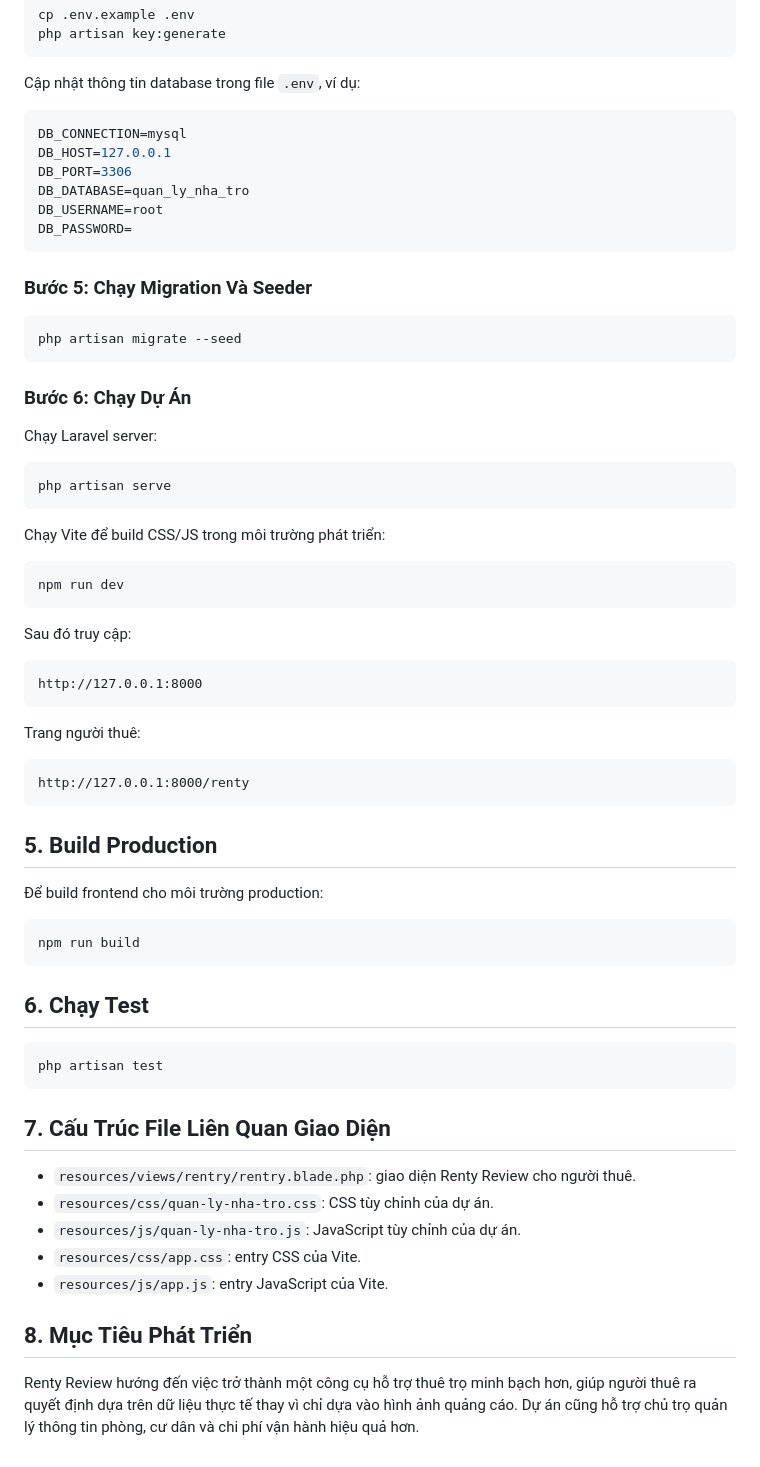
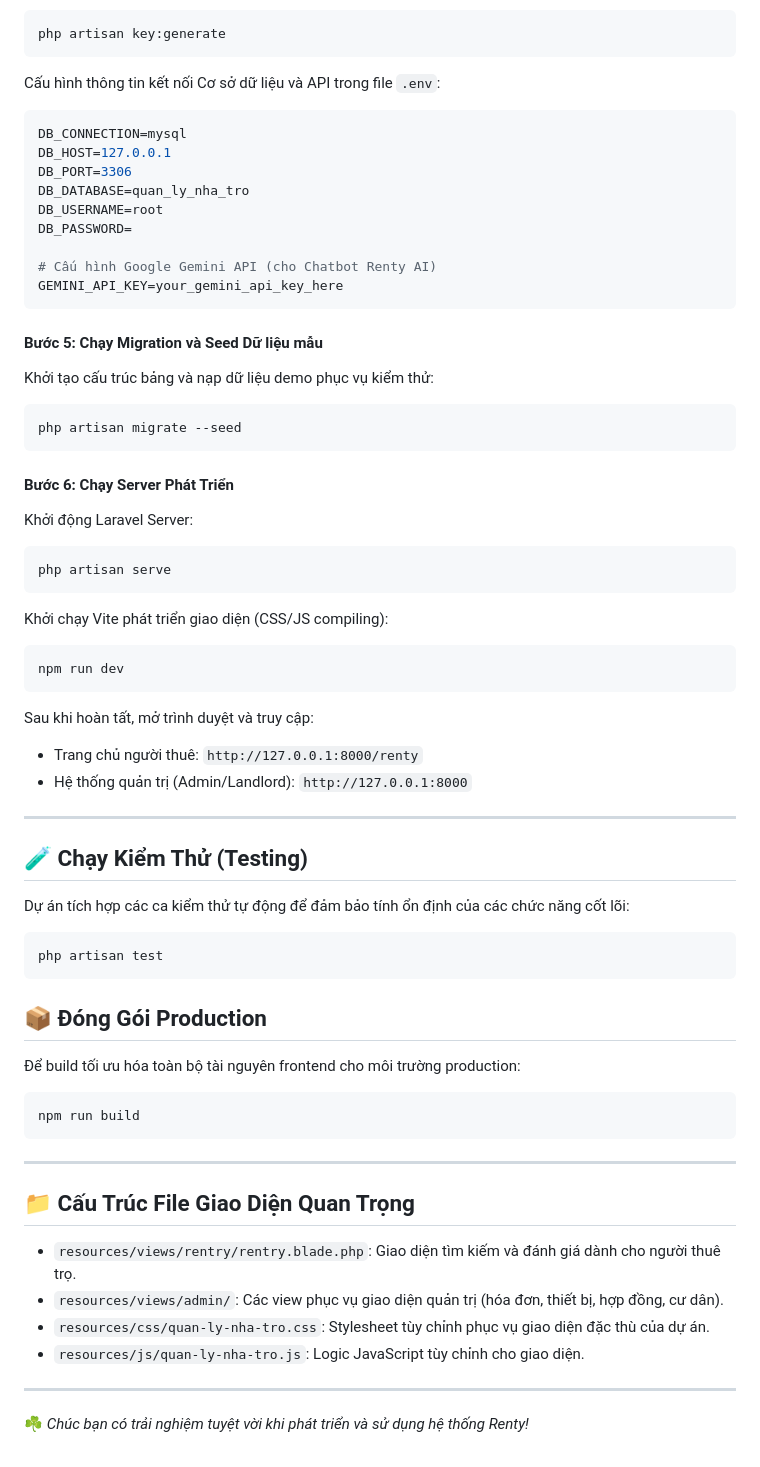
Before and after one commit to eHin-cloud/QuanLyNhaTro, a Markdown page: README.md, the part around one of its changes. GitHub-like rendering.

````diff
--- a/README.md
+++ b/README.md
@@ -108,8 +97,7 @@ cp .env.example .env
 php artisan key:generate
 ```
 
-Cập nhật thông tin database trong file `.env`, ví dụ:
-
+Cấu hình thông tin kết nối Cơ sở dữ liệu và API trong file `.env`:
 ```env
 DB_CONNECTION=mysql
 DB_HOST=127.0.0.1
@@ -117,62 +105,56 @@ DB_PORT=3306
 DB_DATABASE=quan_ly_nha_tro
 DB_USERNAME=root
 DB_PASSWORD=
+
+# Cấu hình Google Gemini API (cho Chatbot Renty AI)
+GEMINI_API_KEY=your_gemini_api_key_here
 ```
 
-### Bước 5: Chạy Migration Và Seeder
-
+#### Bước 5: Chạy Migration và Seed Dữ liệu mẫu
+Khởi tạo cấu trúc bảng và nạp dữ liệu demo phục vụ kiểm thử:
 ```bash
 php artisan migrate --seed
 ```
 
-### Bước 6: Chạy Dự Án
-
-Chạy Laravel server:
-
+#### Bước 6: Chạy Server Phát Triển
+Khởi động Laravel Server:
 ```bash
 php artisan serve
 ```
 
-Chạy Vite để build CSS/JS trong môi trường phát triển:
-
+Khởi chạy Vite phát triển giao diện (CSS/JS compiling):
 ```bash
 npm run dev
 ```
 
-Sau đó truy cập:
+Sau khi hoàn tất, mở trình duyệt và truy cập:
+*   Trang chủ người thuê: `http://127.0.0.1:8000/renty`
+*   Hệ thống quản trị (Admin/Landlord): `http://127.0.0.1:8000`
 
-```text
-http://127.0.0.1:8000
+---
+
+## 🧪 Chạy Kiểm Thử (Testing)
+
+Dự án tích hợp các ca kiểm thử tự động để đảm bảo tính ổn định của các chức năng cốt lõi:
+```bash
+php artisan test
 ```
 
-Trang người thuê:
+## 📦 Đóng Gói Production
 
-```text
-http://127.0.0.1:8000/renty
-```
-
-## 5. Build Production
-
-Để build frontend cho môi trường production:
-
+Để build tối ưu hóa toàn bộ tài nguyên frontend cho môi trường production:
 ```bash
 npm run build
 ```
 
-## 6. Chạy Test
+---
 
-```bash
-php artisan test
-```
+## 📁 Cấu Trúc File Giao Diện Quan Trọng
 
-## 7. Cấu Trúc File Liên Quan Giao Diện
+*   `resources/views/rentry/rentry.blade.php`: Giao diện tìm kiếm và đánh giá dành cho người thuê trọ.
+*   `resources/views/admin/`: Các view phục vụ giao diện quản trị (hóa đơn, thiết bị, hợp đồng, cư dân).
+*   `resources/css/quan-ly-nha-tro.css`: Stylesheet tùy chỉnh phục vụ giao diện đặc thù của dự án.
+*   `resources/js/quan-ly-nha-tro.js`: Logic JavaScript tùy chỉnh cho giao diện.
 
-- `resources/views/rentry/rentry.blade.php`: giao diện Renty Review cho người thuê.
-- `resources/css/quan-ly-nha-tro.css`: CSS tùy chỉnh của dự án.
-- `resources/js/quan-ly-nha-tro.js`: JavaScript tùy chỉnh của dự án.
-- `resources/css/app.css`: entry CSS của Vite.
-- `resources/js/app.js`: entry JavaScript của Vite.
-
-## 8. Mục Tiêu Phát Triển
-
-Renty Review hướng đến việc trở thành một công cụ hỗ trợ thuê trọ minh bạch hơn, giúp người thuê ra quyết định dựa trên dữ liệu thực tế thay vì chỉ dựa vào hình ảnh quảng cáo. Dự án cũng hỗ trợ chủ trọ quản lý thông tin phòng, cư dân và chi phí vận hành hiệu quả hơn.
+---
+☘️ *Chúc bạn có trải nghiệm tuyệt vời khi phát triển và sử dụng hệ thống Renty!*
````
Also changed, not shown: other parts of README.md (+66 -77 lines).
